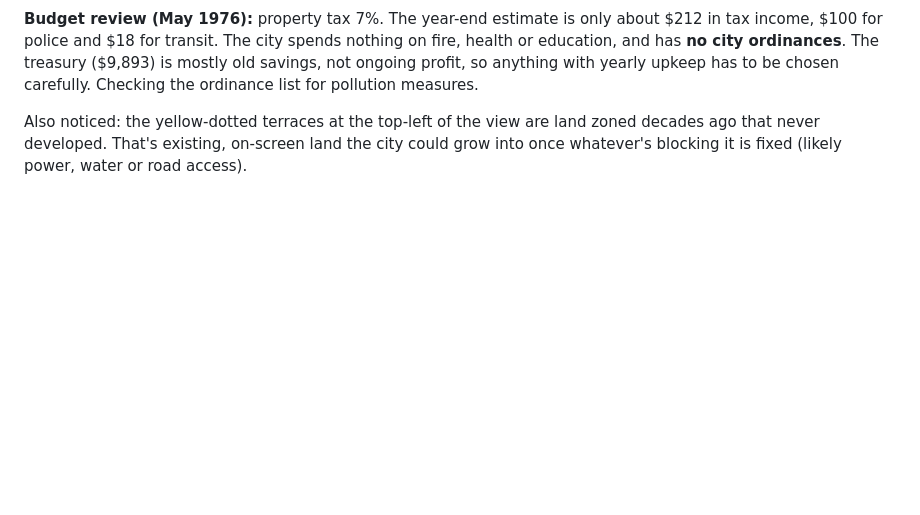
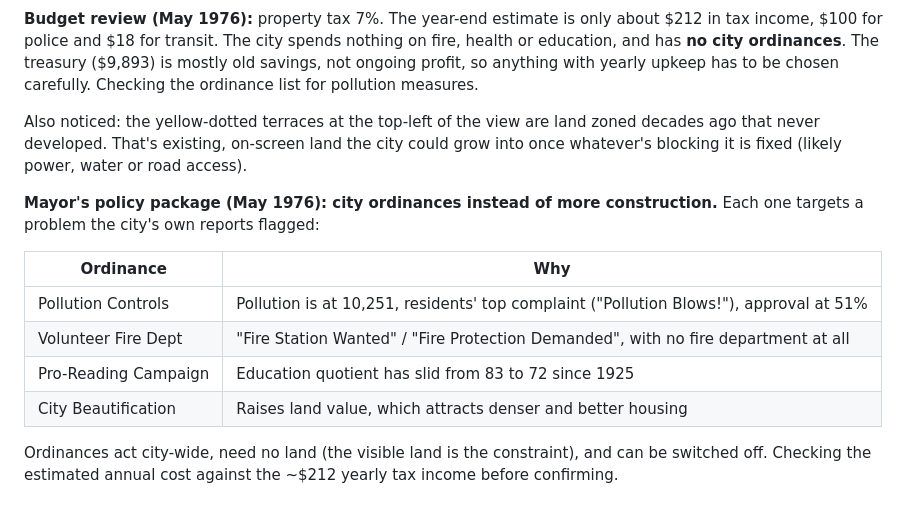
Before and after one commit to davidfromkansas/simcity2000-agent, a Markdown page: JOURNAL.md, the part around the change. Rendered like a GitHub page; blank space fills up the shorter version.

Commit message:
Journal: ordinance package
Co-Authored-By: David Lie-Tjauw <david.lietjauw@gmail.com>

```diff
--- a/JOURNAL.md
+++ b/JOURNAL.md
@@ -623,3 +623,17 @@ chosen carefully. Checking the ordinance list for pollution measures.
 Also noticed: the yellow-dotted terraces at the top-left of the view are land zoned
 decades ago that never developed. That's existing, on-screen land the city could
 grow into once whatever's blocking it is fixed (likely power, water or road access).
+
+**Mayor's policy package (May 1976): city ordinances instead of more construction.**
+Each one targets a problem the city's own reports flagged:
+
+| Ordinance | Why |
+|---|---|
+| Pollution Controls | Pollution is at 10,251, residents' top complaint ("Pollution Blows!"), approval at 51% |
+| Volunteer Fire Dept | "Fire Station Wanted" / "Fire Protection Demanded", with no fire department at all |
+| Pro-Reading Campaign | Education quotient has slid from 83 to 72 since 1925 |
+| City Beautification | Raises land value, which attracts denser and better housing |
+
+Ordinances act city-wide, need no land (the visible land is the constraint), and can
+be switched off. Checking the estimated annual cost against the ~$212 yearly tax
+income before confirming.
```
